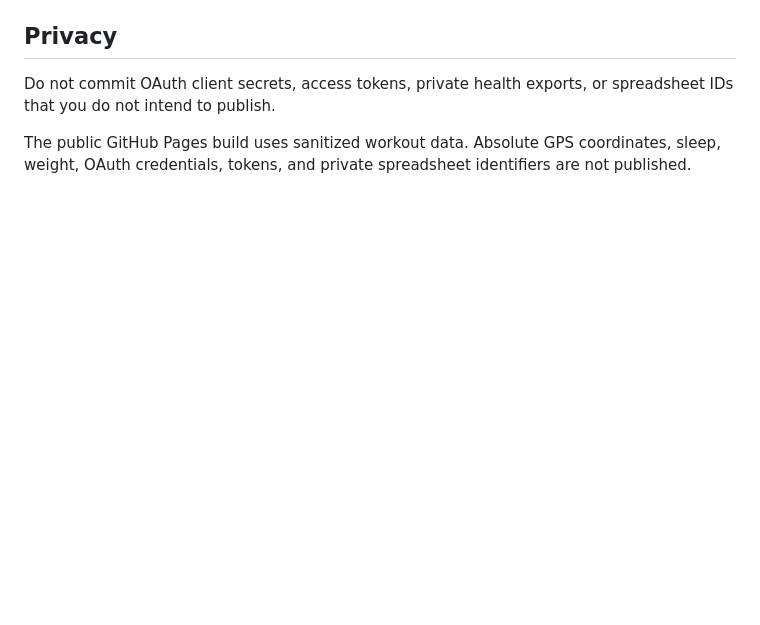
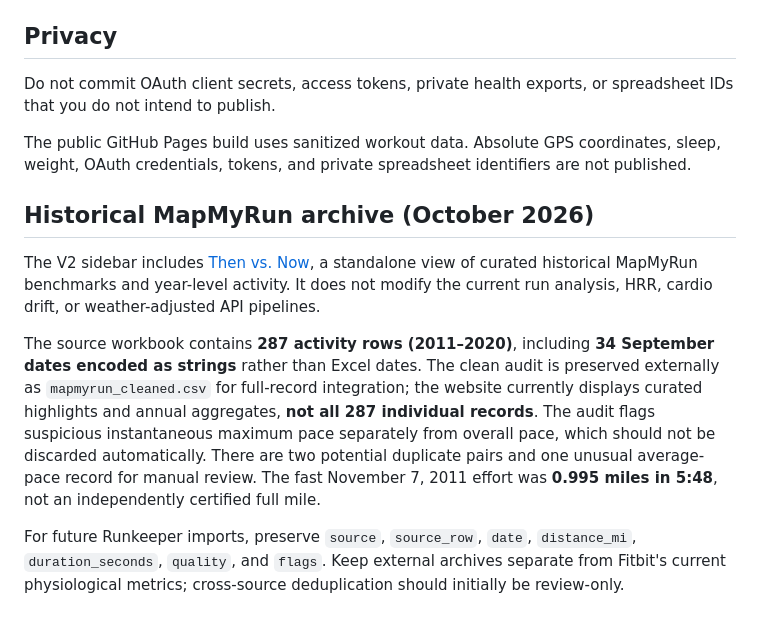
Before and after one commit to mefferso/Fitbit-data, a Markdown page: README.md, the part around the change. Drawn GitHub-style; blank space fills up the shorter version.

Commit message:
Document historical MapMyRun dashboard, import limits and provenance

```diff
--- a/README.md
+++ b/README.md
@@ -75,3 +75,11 @@ The source is split into smaller Apps Script and HTML partials so future changes
 Do not commit OAuth client secrets, access tokens, private health exports, or spreadsheet IDs that you do not intend to publish.
 
 The public GitHub Pages build uses sanitized workout data. Absolute GPS coordinates, sleep, weight, OAuth credentials, tokens, and private spreadsheet identifiers are not published.
+
+## Historical MapMyRun archive (October 2026)
+
+The V2 sidebar includes [Then vs. Now](https://mefferso.github.io/Fitbit-data/v2/historical.html), a standalone view of curated historical MapMyRun benchmarks and year-level activity. It does not modify the current run analysis, HRR, cardio drift, or weather-adjusted API pipelines.
+
+The source workbook contains **287 activity rows (2011–2020)**, including **34 September dates encoded as strings** rather than Excel dates. The clean audit is preserved externally as `mapmyrun_cleaned.csv` for full-record integration; the website currently displays curated highlights and annual aggregates, **not all 287 individual records**. The audit flags suspicious instantaneous maximum pace separately from overall pace, which should not be discarded automatically. There are two potential duplicate pairs and one unusual average-pace record for manual review. The fast November 7, 2011 effort was **0.995 miles in 5:48**, not an independently certified full mile.
+
+For future Runkeeper imports, preserve `source`, `source_row`, `date`, `distance_mi`, `duration_seconds`, `quality`, and `flags`. Keep external archives separate from Fitbit's current physiological metrics; cross-source deduplication should initially be review-only.
```
